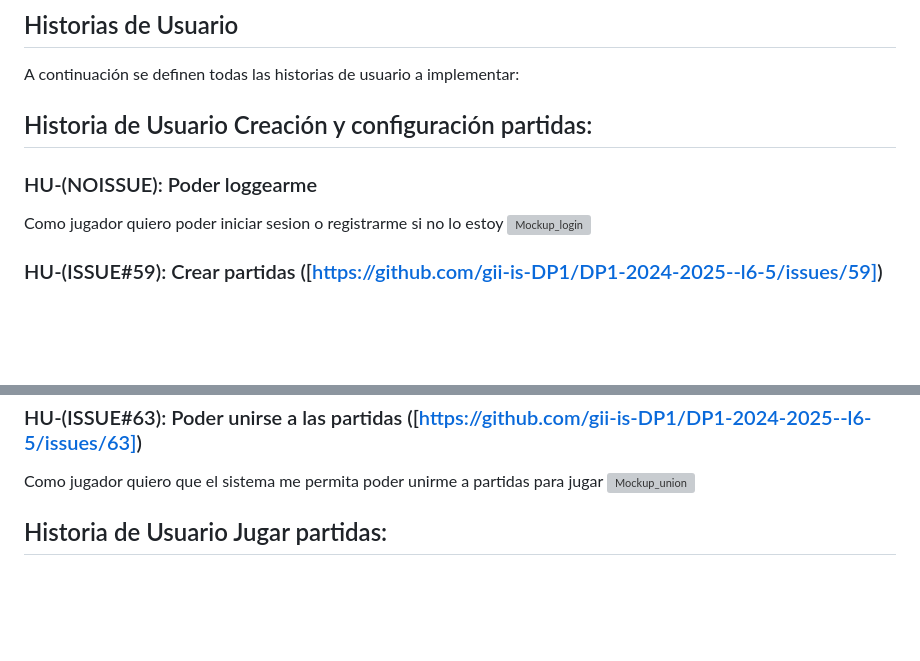
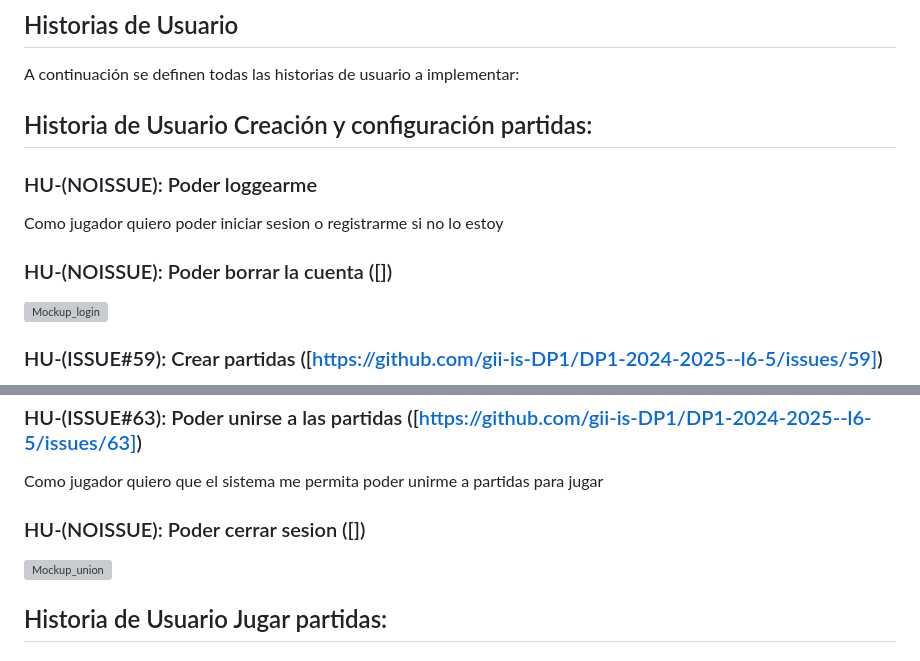
Before and after one commit to Davidvt04/TrucoFront, a Markdown page: docs/deliverables/Análisis de requisitos del sistema.md, 2 parts joined by grey strips. Rendered like a GitHub page; blank space fills up the shorter version; grey boxes are pictures that could not be loaded.

```diff
--- a/docs/deliverables/Análisis de requisitos del sistema.md
+++ b/docs/deliverables/Análisis de requisitos del sistema.md
@@ -44,6 +44,8 @@ A continuación se definen  todas las historias de usuario a implementar:
  ## Historia de Usuario Creación y configuración partidas:
  ### HU-(NOISSUE): Poder loggearme
 Como jugador quiero poder iniciar sesion o registrarme si no lo estoy
+ ### HU-(NOISSUE): Poder borrar la cuenta ([])
+
  ![Mockup_login](https://github.com/user-attachments/assets/1574d025-ee65-4937-b503-1d9ed27fd810)
  ### HU-(ISSUE#59): Crear partidas ([https://github.com/gii-is-DP1/DP1-2024-2025--l6-5/issues/59])
 Como jugador quiero que el sistema me permita crear las partidas para poder jugar
@@ -58,6 +60,7 @@ Como jugador quiero que el sistema me permita editar las paridas para decidir de
 ![Mockup_creacion](https://github.com/user-attachments/assets/f3682b2c-34ac-427d-96c6-7d473526d422)
  ### HU-(ISSUE#63): Poder unirse a las partidas ([https://github.com/gii-is-DP1/DP1-2024-2025--l6-5/issues/63])
 Como jugador quiero que el sistema me permita poder unirme a partidas para jugar
+ ### HU-(NOISSUE): Poder cerrar sesion ([])
 ![Mockup_union](https://github.com/user-attachments/assets/c244beb7-ca79-4549-989e-d677dfefa39a)
  ## Historia de Usuario Jugar partidas:
  ## Historia de Usuario Aspecto social:
```
